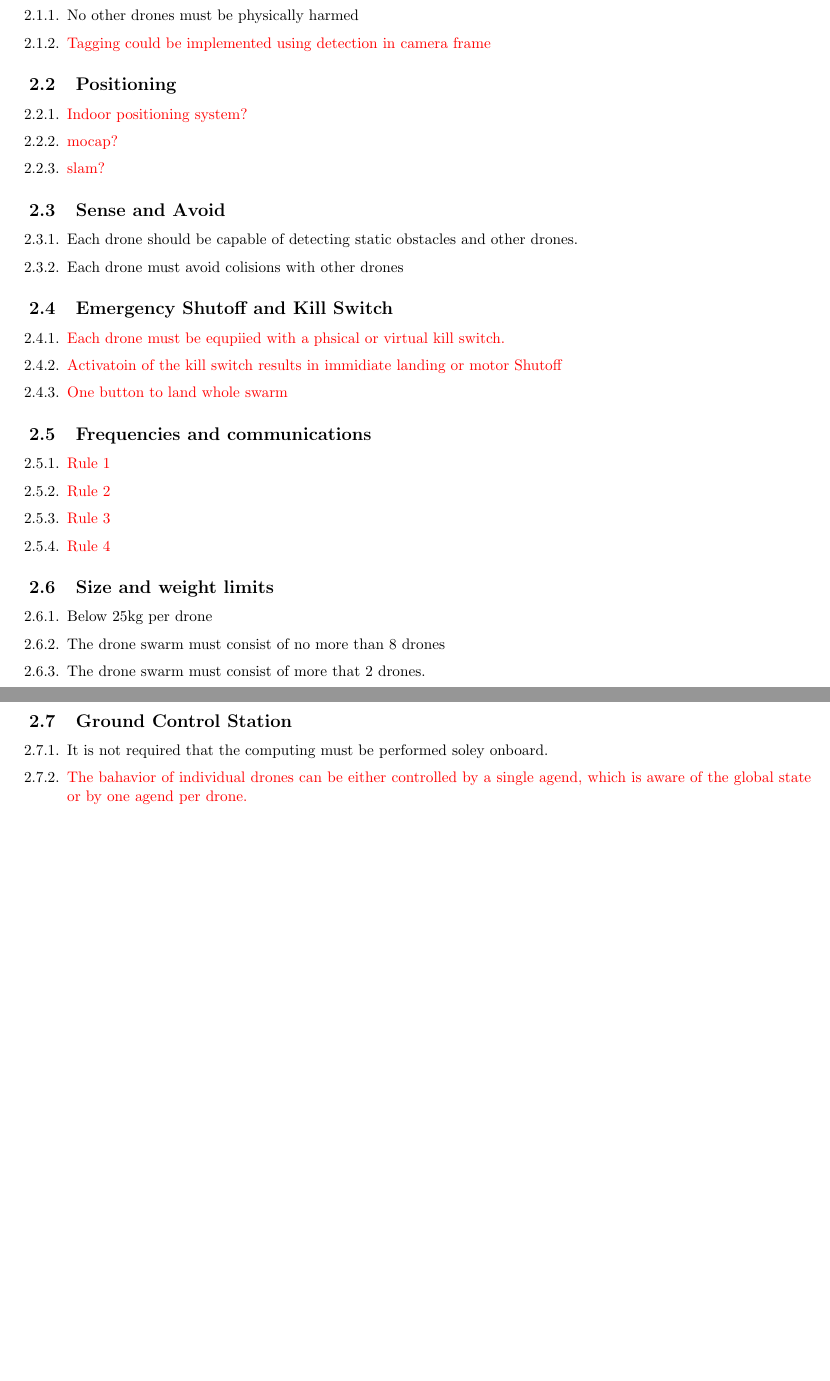
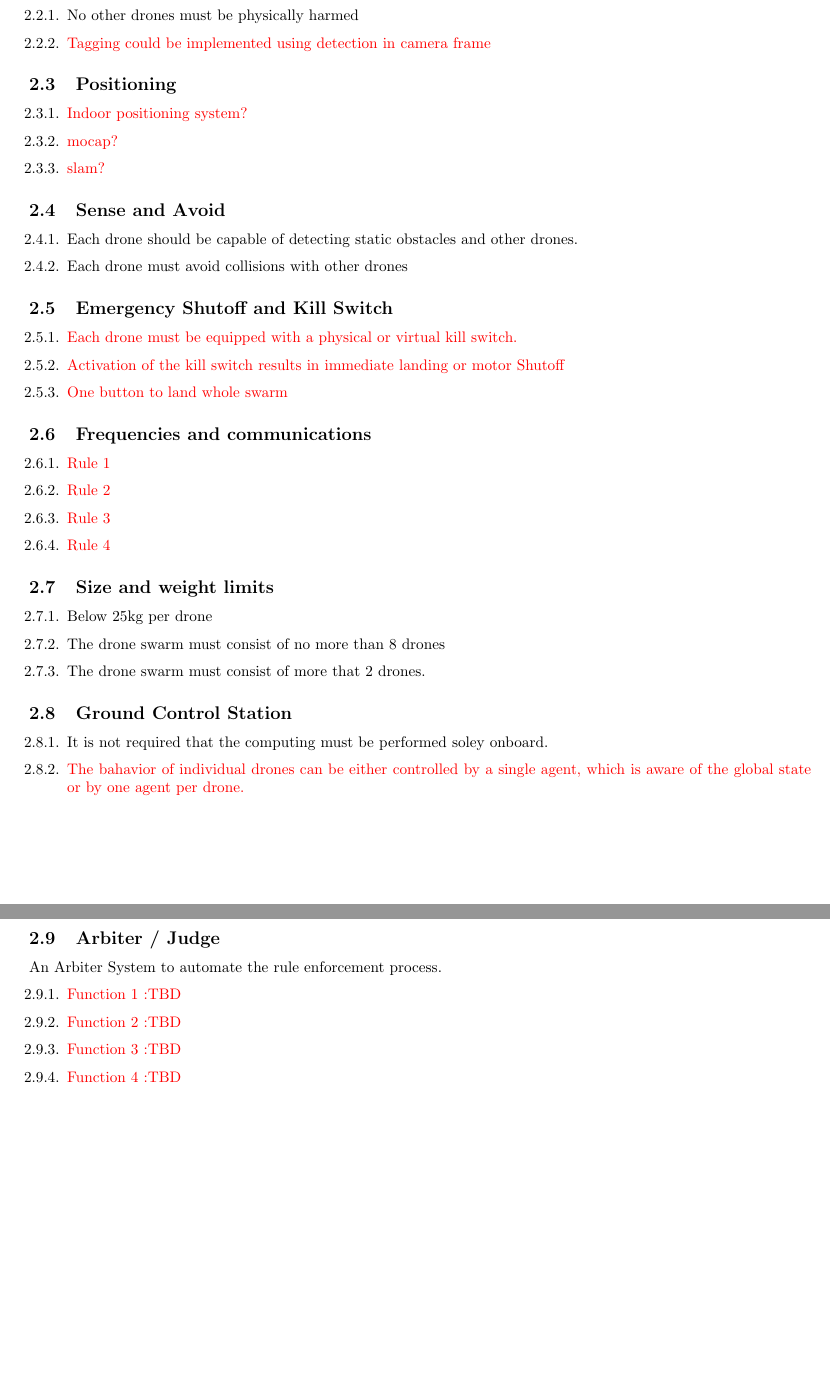
Before and after one commit to brigkAIR/SwarmDroneChallenge, a LaTeX document (sdc_regulations.tex, which reads pages/technical.tex): two parts of pages 7 and 8 of 8, joined at a grey line, cut so that both start at the same text, the shorter picture padded with empty space. Compiled offline with pdfLaTeX.

Commit message:
Technical Specs updated

```diff
--- a/pages/technical.tex
+++ b/pages/technical.tex
@@ -16,13 +24,13 @@
 \subsection{Sense and Avoid}
 \begin{enumerate}
 	\item{Each drone should be capable of detecting static obstacles and other drones.}
-	\item{Each drone must avoid colisions with other drones}
+	\item{Each drone must avoid collisions with other drones}
 \end{enumerate}
 
 \subsection{Emergency Shutoff and Kill Switch}
 \begin{enumerate}
-	\item{\textcolor{red}{Each drone must be equpiied with a phsical or virtual kill switch.}}
-	\item{\textcolor{red}{Activatoin of the kill switch results in immidiate landing or motor Shutoff}}
+	\item{\textcolor{red}{Each drone must be equipped with a physical or virtual kill switch.}}
+	\item{\textcolor{red}{Activation of the kill switch results in immediate landing or motor Shutoff}}
 	\item{\textcolor{red}{One button to land whole swarm}}
 \end{enumerate}
 
@@ -44,5 +52,15 @@
 \subsection{Ground Control Station}
 \begin{enumerate}
 	\item{It is not required that the computing must be performed soley onboard.}
-	\item{\textcolor{red}{The bahavior of individual drones can be either controlled by a single agend, which is aware of the global state or by one agend per drone.}}
+	\item{\textcolor{red}{The bahavior of individual drones can be either controlled by a single agent, which is aware of the global state or by one agent per drone.}}
 \end{enumerate}
+
+\subsection{Arbiter / Judge}
+An Arbiter System to automate the rule enforcement process.
+\begin{enumerate}
+
+	\item{\textcolor{red}{Function 1 :TBD}}
+	\item{\textcolor{red}{Function 2 :TBD}}
+	\item{\textcolor{red}{Function 3 :TBD}}
+	\item{\textcolor{red}{Function 4 :TBD}}
+\end{enumerate}
```
Also changed, not shown: pages/competition_outline.tex (+1 -17 lines), pages/technical.tex (8 more changed lines).
